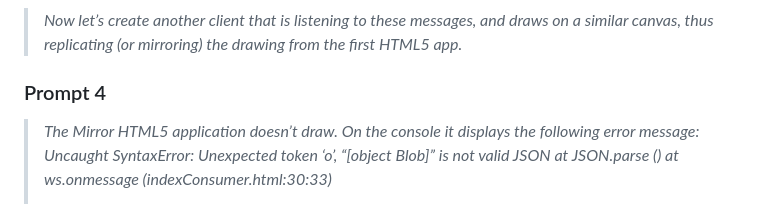
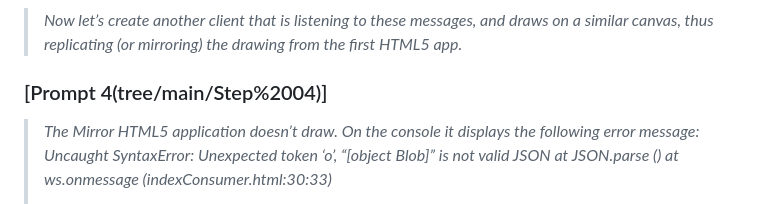
Before and after one commit to pmoskovi/WebSocket-KafkaApp-ChatGPT4o, a Markdown page: README.md, the part around one of its changes. GitHub-like rendering.

```diff
--- a/README.md
+++ b/README.md
@@ -47,7 +47,7 @@ Here we go…
 
 > _Now let’s create another client that is listening to these messages, and draws on a similar canvas, thus replicating (or mirroring) the drawing from the first HTML5 app._
 
-### Prompt 4
+### [Prompt 4(tree/main/Step%2004)]
 
 > _The Mirror HTML5 application doesn’t draw. On the console it displays the following error message:
 Uncaught SyntaxError: Unexpected token ‘o’, “[object Blob]” is not valid JSON at JSON.parse (<anonymous>) at ws.onmessage (indexConsumer.html:30:33)_
```
Also changed, not shown: other parts of README.md (+3 -3 lines).
